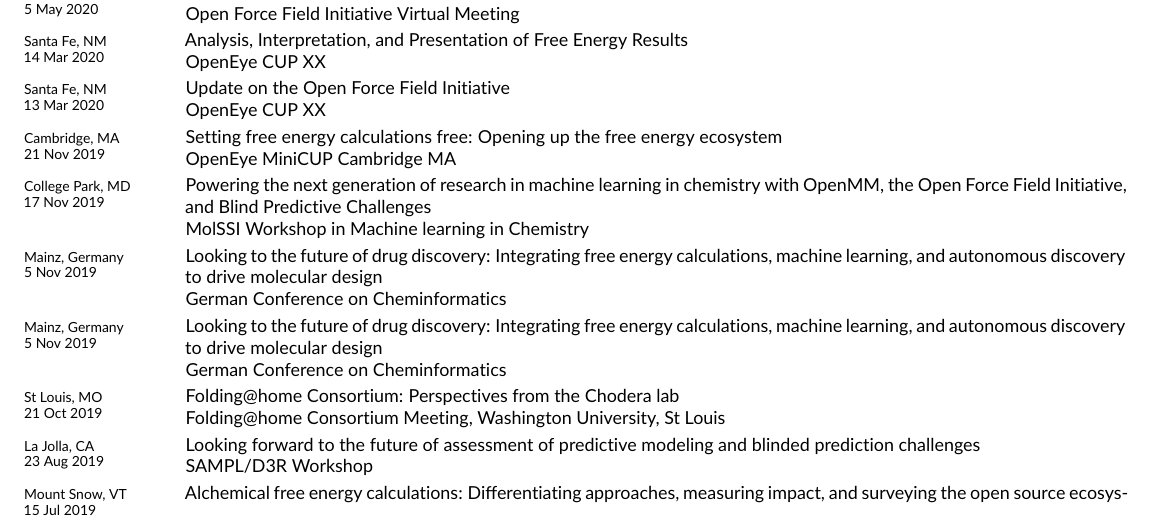
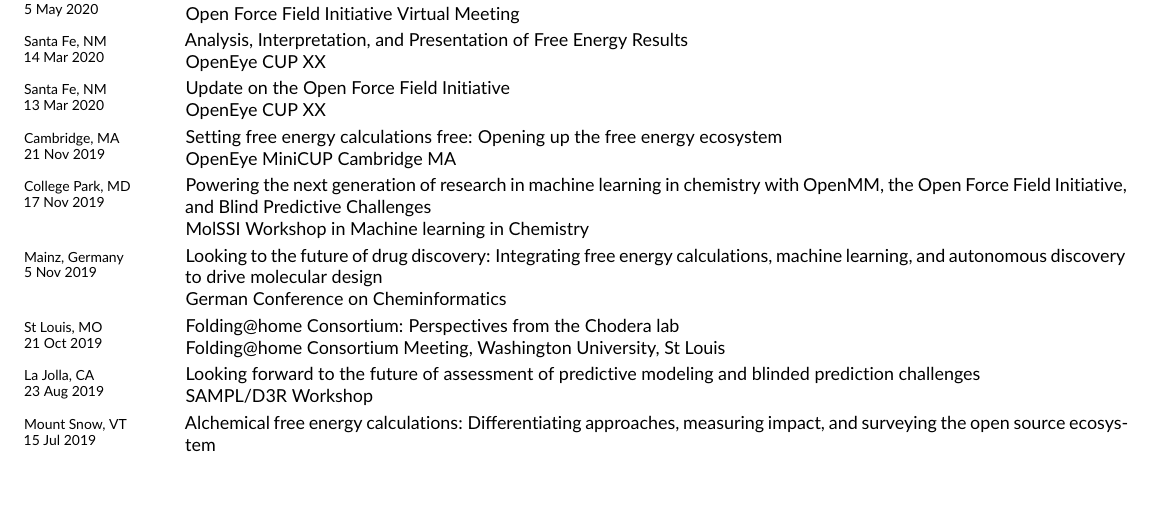
Before and after one commit to jchodera/latex-cv, a LaTeX CV (CV.tex): part of page 30 of 44, cut so that both start at the same text, the shorter picture padded with empty space. Compiled offline with pdfLaTeX.

Commit message:
Remove duplicated Nov 2019 Mainz talk entry
Co-Authored-By: Claude Opus 5.5 <noreply@anthropic.com>
Claude-Session: https://claude.ai/code/session_01F7t3jpzosbMUHK8TUgLg7F

```diff
--- a/CV.tex
+++ b/CV.tex
@@ -1439,8 +1439,6 @@
 
 \talk{5 Nov 2019}{Mainz, Germany}Looking to the future of drug discovery: Integrating free energy calculations, machine learning, and autonomous discovery to drive molecular design \\ {\small German Conference on Cheminformatics}\vspace{0.5ex}
 
-\talk{5 Nov 2019}{Mainz, Germany}Looking to the future of drug discovery: Integrating free energy calculations, machine learning, and autonomous discovery to drive molecular design \\ {\small German Conference on Cheminformatics}\vspace{0.5ex}
-
 \talk{21 Oct 2019}{St Louis, MO}Folding@home Consortium: Perspectives from the Chodera lab \\ {\small Folding@home Consortium Meeting, Washington University, St Louis}\vspace{0.5ex}
 
 \talk{23 Aug 2019}{La Jolla, CA}Looking forward to the future of assessment of predictive modeling and blinded prediction challenges \\ {\small SAMPL/D3R Workshop}\vspace{0.5ex}
```
Also changed, not shown: 1 other file.
